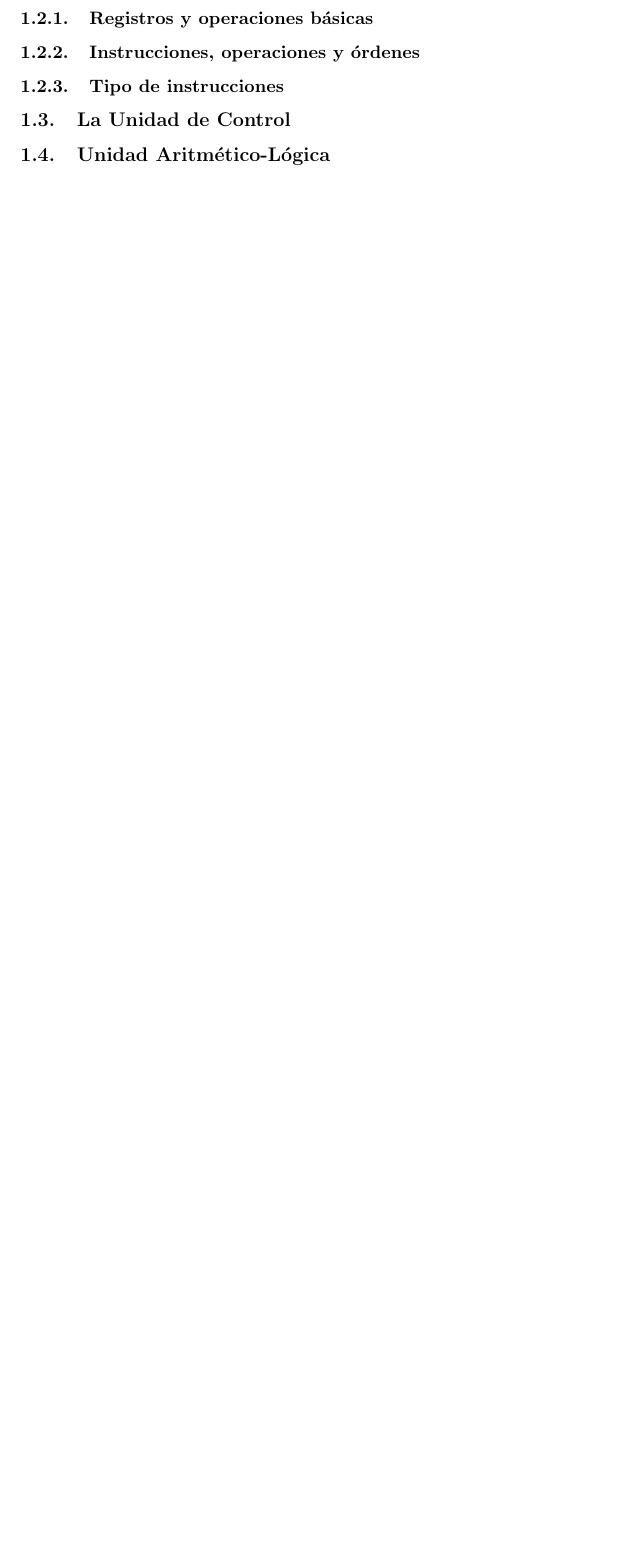
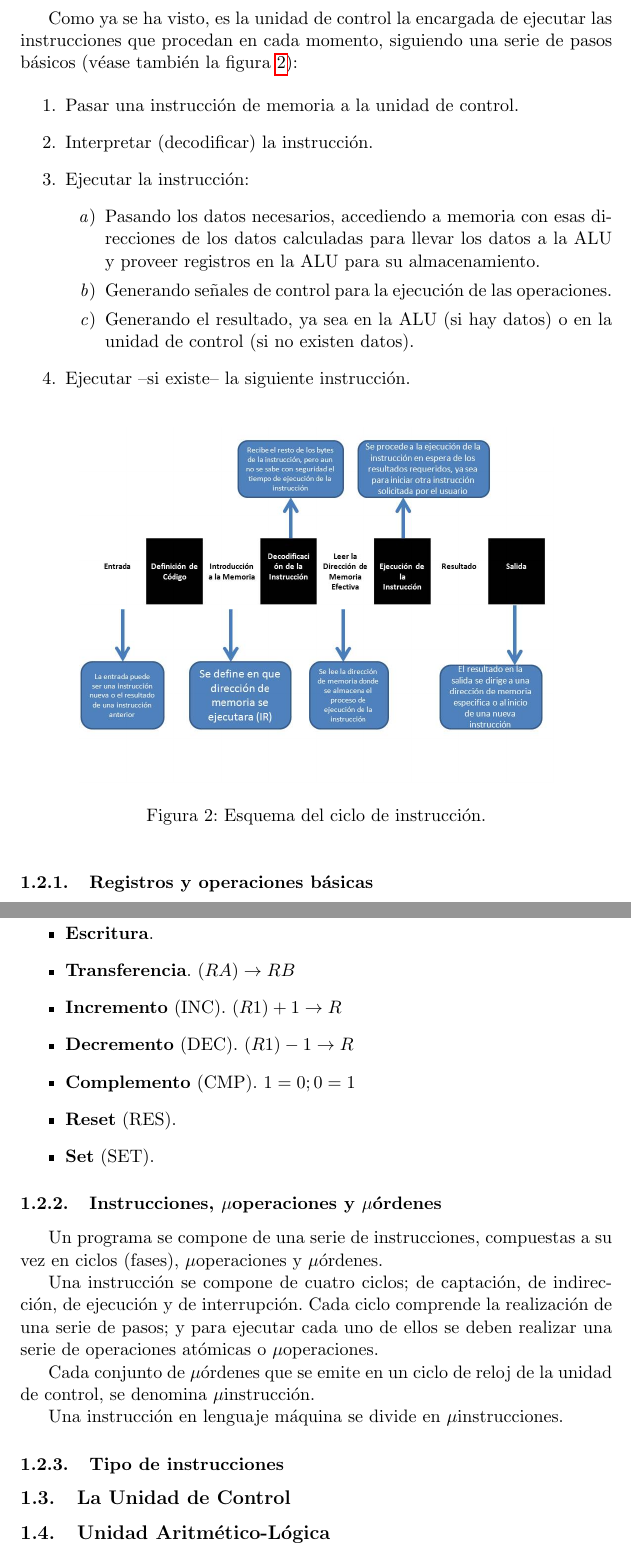
Before and after one commit to balonc/tex, a LaTeX document (Computación/Estructura de computadores/estructura.tex): part of page 5 of 5 before the commit and two parts of pages 5 and 6 of 6 after it, the two joined at a grey line, cut at the place of the change, the shorter picture padded with empty space. Compiled offline with pdfLaTeX.

Commit message:
Ciclo Básico de Instrucciones; Instrucciones, $\mu y $\mu$órdenes

```diff
--- a/Computación/Estructura de computadores/estructura.tex
+++ b/Computación/Estructura de computadores/estructura.tex
@@ -102,9 +102,59 @@
 
     \subsection{Ciclo Básico de Instrucciones}
 
+        Como ya se ha visto, es la unidad de control la encargada de ejecutar las instrucciones que procedan
+        en cada momento, siguiendo una serie de pasos básicos (véase también la figura \ref{cicloinstruccion}):
+
+        \begin{enumerate}
+            \item Pasar una instrucción de memoria a la unidad de control.
+            \item Interpretar (decodificar) la instrucción.
+            \item Ejecutar la instrucción:
+            \begin{enumerate}
+                \item Pasando los datos necesarios, accediendo a memoria con esas direcciones de los datos
+                calculadas para llevar los datos a la ALU y proveer registros en la ALU para su almacenamiento.
+                \item Generando señales de control para la ejecución de las operaciones.
+                \item Generando el resultado, ya sea en la ALU (si hay datos) o en la unidad de control (si no
+                existen datos).
+            \end{enumerate}
+            \item Ejecutar --si existe-- la siguiente instrucción.
+        \end{enumerate}
+
+        \begin{figure}[htp]
+            \centering
+            \includegraphics[width=0.8\textwidth]{resources/cicloinstruccion.jpg}
+            \caption{Esquema del ciclo de instrucción.}
+            \label{cicloinstruccion}
+        \end{figure}
+
         \subsubsection{Registros y operaciones básicas}
 
-        \subsubsection{Instrucciones, operaciones y órdenes}
+            Los registros son un conjunto de biestables (bits) que se utilizan como almacén y que realizan las
+            siguientes operaciones comunes:
+
+            \begin{itemize}
+                \item \textbf{Lectura}.
+                \item \textbf{Escritura}.
+                \item \textbf{Transferencia}. $(RA)\rightarrow RB$
+                \item \textbf{Incremento} (INC). $(R1) + 1 \rightarrow R$
+                \item \textbf{Decremento} (DEC). $(R1)-1 \rightarrow R$
+                \item \textbf{Complemento} (CMP). $1 = 0; 0=1$
+                \item \textbf{Reset} (RES).
+                \item \textbf{Set} (SET).
+            \end{itemize}
+
+        \subsubsection{Instrucciones, $\mu$operaciones y $\mu$órdenes}
+
+            Un programa se compone de una serie de instrucciones, compuestas a su vez en ciclos (fases),
+            $\mu$operaciones y $\mu$órdenes.
+
+            Una instrucción se compone de cuatro ciclos; de captación, de indirección, de ejecución y
+            de interrupción. Cada ciclo comprende la realización de una serie de pasos; y para ejecutar
+            cada uno de ellos se deben realizar una serie de operaciones atómicas o $\mu$operaciones.
+
+            Cada conjunto de $\mu$órdenes que se emite en un ciclo de reloj de la unidad de control, se
+            denomina $\mu$instrucción.
+
+            Una instrucción en lenguaje máquina se divide en $\mu$instrucciones.
 
         \subsubsection{Tipo de instrucciones}
 
```
Also changed, not shown: Computación/Estructura de computadores/resources/cicloinstruccion.jpg (added).
